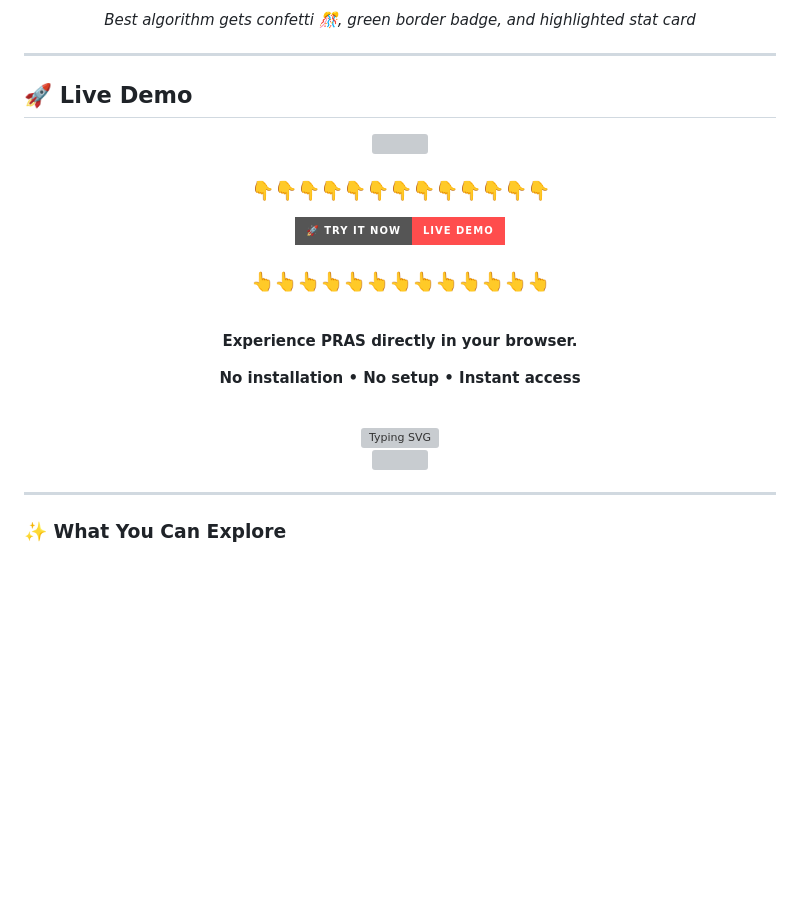
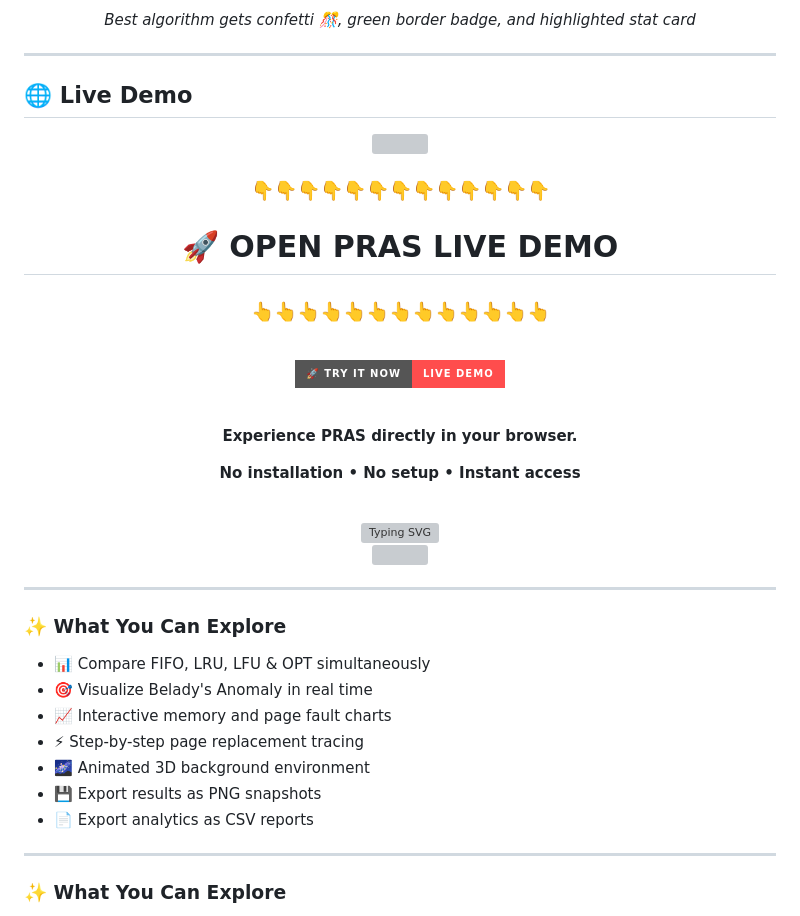
Before and after one commit to Pravesh0005/Page-Replacement-Algorithm-Simulator-PRAS-, a Markdown page: README.md, the part around the change. Drawn GitHub-style; badges without logos; blank space fills up the shorter version; grey boxes are pictures that could not be loaded.

Commit message:
Revise Live Demo section and add exploration details
Updated the Live Demo section and added exploration features.

```diff
--- a/README.md
+++ b/README.md
@@ -179,7 +179,7 @@ User Input:
 
 ---
 
-## 🚀 Live Demo
+## 🌐 Live Demo
 
 <div align="center">
 
@@ -189,9 +189,13 @@ User Input:
 
 ### 👇👇👇👇👇👇👇👇👇👇👇👇👇
 
-[![🚀 TRY IT NOW](https://img.shields.io/badge/🚀_TRY_IT_NOW-LIVE_DEMO-ff4d4d?style=for-the-badge&logo=netlify&logoColor=white)](https://pras-os.netlify.app/)
+# 🚀 OPEN PRAS LIVE DEMO
 
 ### 👆👆👆👆👆👆👆👆👆👆👆👆👆
+
+<br>
+
+[![🚀 TRY IT NOW](https://img.shields.io/badge/🚀_TRY_IT_NOW-LIVE_DEMO-ff4d4d?style=for-the-badge&logo=netlify&logoColor=white)](https://pras-os.netlify.app/)
 
 <br>
 
@@ -208,6 +212,18 @@ User Input:
 <img src="https://capsule-render.vercel.app/api?type=waving&color=gradient&height=70&section=footer" width="100%"/>
 
 </div>
+
+---
+
+### ✨ What You Can Explore
+
+- 📊 Compare FIFO, LRU, LFU & OPT simultaneously
+- 🎯 Visualize Belady's Anomaly in real time
+- 📈 Interactive memory and page fault charts
+- ⚡ Step-by-step page replacement tracing
+- 🌌 Animated 3D background environment
+- 💾 Export results as PNG snapshots
+- 📄 Export analytics as CSV reports
 
 ---
 
```
